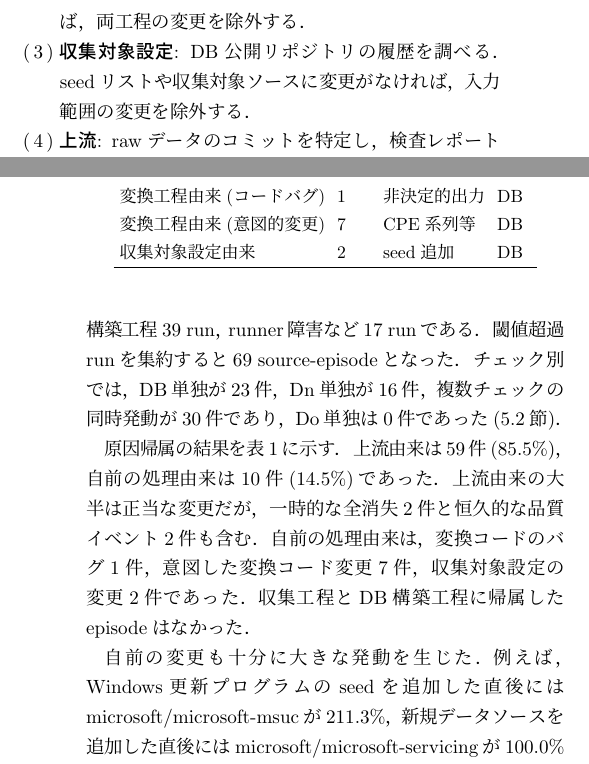
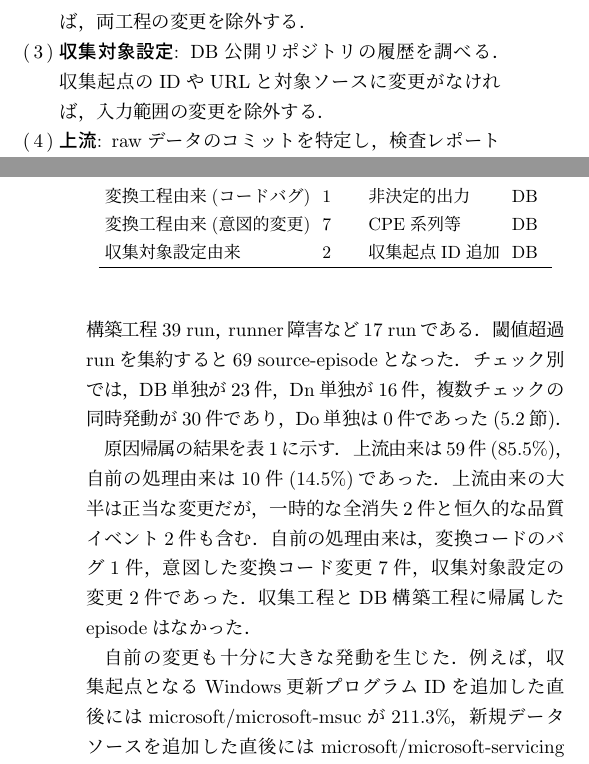
Before and after one commit to vulsio/css2026-diff-guard, a LaTeX document (doc/css2026-diff-guard.tex): two parts of the columns of pages 4 and 5 of 8, joined at a grey line, cut so that both start at the same text. The pictures show the PDF file doc/css2026-diff-guard.pdf that the author committed with the source.

Commit message:
Replace undefined seed terminology

```diff
--- a/doc/css2026-diff-guard.tex
+++ b/doc/css2026-diff-guard.tex
@@ -198,7 +198,7 @@ FAIL中は公開版であるbaselineが更新されず，同じ差分が6時間
 \begin{enumerate}
 \item \textbf{DB構築工程}: baselineと候補DBのメタデータを比較する．DB構築コードのバージョンが同じなら，同工程の変更を除外する．
 \item \textbf{収集工程と変換工程}: 対象期間のコード履歴を調べる．当該ソースの収集コードと変換コードに変更がなければ，両工程の変更を除外する．
-\item \textbf{収集対象設定}: DB公開リポジトリの履歴を調べる．seedリストや収集対象ソースに変更がなければ，入力範囲の変更を除外する．
+\item \textbf{収集対象設定}: DB公開リポジトリの履歴を調べる．収集起点のIDやURLと対象ソースに変更がなければ，入力範囲の変更を除外する．
 \item \textbf{上流}: rawデータのコミットを特定し，検査レポートと件数またはIDが一致する変更実体を探す．例えば，アドバイザリ群の追加やディレクトリ全体の消失が直接の証拠となる．
 \end{enumerate}
 
@@ -245,7 +245,7 @@ FAIL中は公開版であるbaselineが更新されず，同じ差分が6時間
 上流: 恒久的品質イベント & 2 & errata再編 & 全て \\
 変換工程由来(コードバグ) & 1 & 非決定的出力 & DB \\
 変換工程由来(意図的変更) & 7 & CPE系列等 & DB \\
-収集対象設定由来 & 2 & seed追加 & DB \\
+収集対象設定由来 & 2 & 収集起点ID追加 & DB \\
 \hline
 \end{tabular}
 \end{table}
```
Also changed, not shown: README.md, doc/css2026-diff-guard.pdf, doc/css2026-diff-guard.tex (4 more changed lines).
